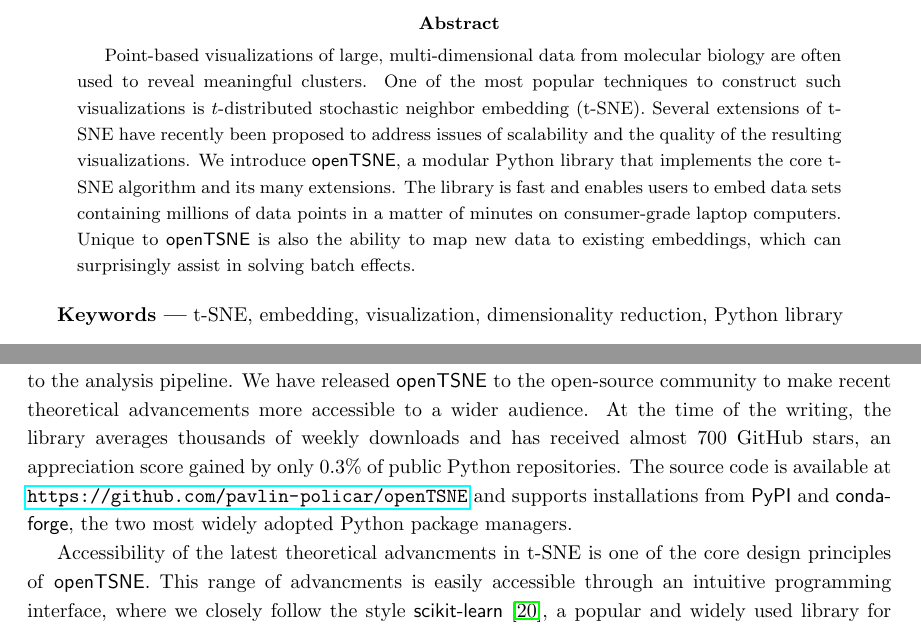
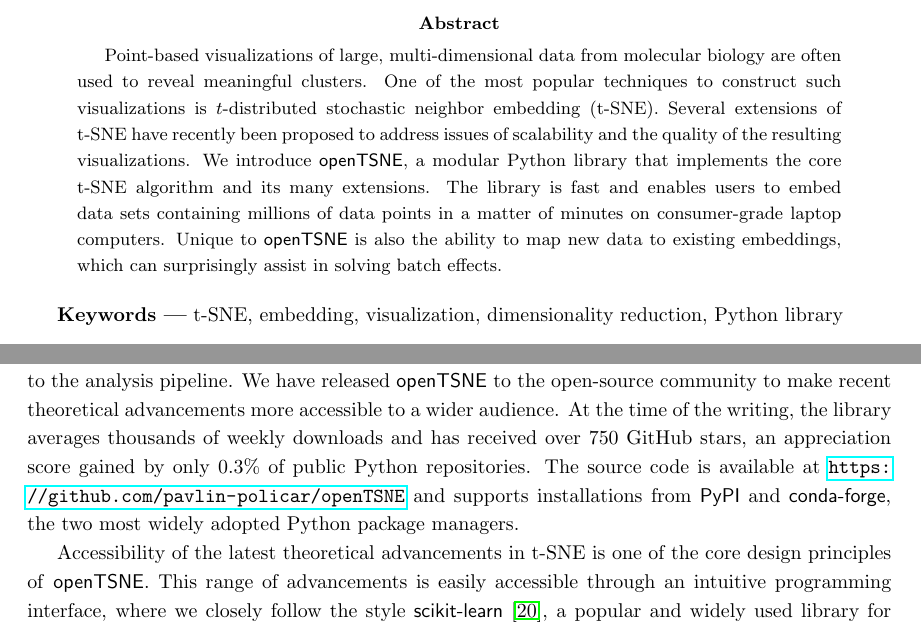
Before and after one commit to pavlin-policar/opentsne-paper, a LaTeX paper (paper/policar2020-opentsne.tex): two parts of pages 1 and 3 of 19, joined at a grey line, cut so that both start at the same text. Compiled offline with pdfLaTeX.

Commit message:
minor fixes

```diff
--- a/paper/policar2020-opentsne.tex
+++ b/paper/policar2020-opentsne.tex
@@ -52,10 +52,10 @@
 Point-based visualizations of large, multi-dimensional data from molecular
 biology are often used to reveal meaningful clusters. One of the most popular
 techniques to construct such visualizations is $t$-distributed stochastic
-neighbor embedding (t-SNE). Several extensions of t-SNE have
+neighbor embedding (t-SNE). Several extensions of t\nobreakdash-SNE have
 recently been proposed to address issues of scalability and the quality
 of the resulting visualizations. We introduce \opentsne, a modular
-Python library that implements the core t-SNE algorithm and its many
+Python library that implements the core t\nobreakdash-SNE algorithm and its many
 extensions.
 The library is fast and enables users to embed data sets containing millions of
 data points in a matter of minutes on consumer-grade laptop computers.
@@ -165,14 +165,14 @@ various settings and changes to the analysis pipeline. We have released
 \opentsne\ to the open-source community to make recent theoretical advancements
 more accessible to a wider audience. At
 the time of the writing, the library averages thousands of weekly
-downloads and has received almost 700 GitHub stars, an appreciation score gained
+downloads and has received over 750 GitHub stars, an appreciation score gained
 by only $0.3\%$ of public Python repositories. The source code is available at
 \url{https://github.com/pavlin-policar/openTSNE} and supports installations from
 \textsf{PyPI} and \textsf{conda-forge}, the two most widely adopted Python
 package managers.
 
-Accessibility of the latest theoretical advancments in t-SNE is one of the core
-design principles of \opentsne. This range of advancments is easily accessible through an intuitive
+Accessibility of the latest theoretical advancements in t-SNE is one of the core
+design principles of \opentsne. This range of advancements is easily accessible through an intuitive
 programming interface, where we closely follow the style
 \textsf{scikit-learn}~\cite{sklearn_api}, a popular and widely used
 library for machine learning. The following snippet exemplifies this interface
```
Also changed, not shown: figures/transform_hochgerner.pdf, paper/transform_hochgerner.pdf, paper/policar2020-opentsne.tex (6 more changed lines).
